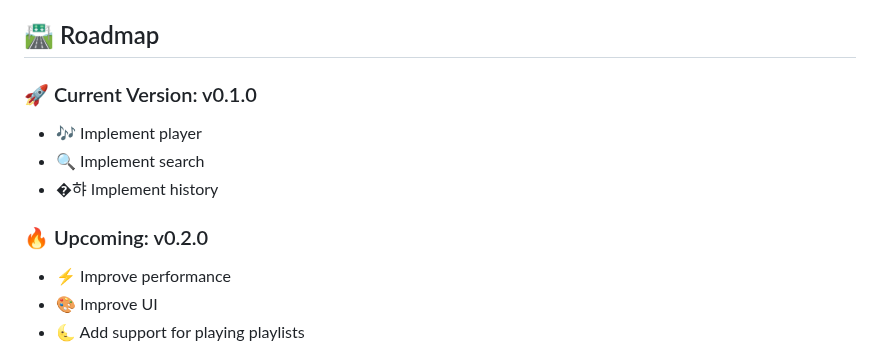
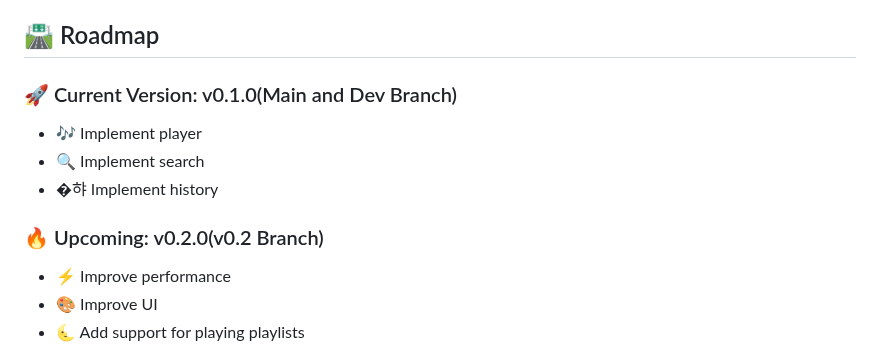
Before and after one commit to 13unk0wn/Feather, a Markdown page: README.md, the part around one of its changes. Drawn GitHub-style.

```diff
--- a/README.md
+++ b/README.md
@@ -68,12 +66,12 @@ Windows and Macos are not officially supported.
 
 ## 🛣️ Roadmap
 
-### 🚀 Current Version: v0.1.0
+### 🚀 Current Version: v0.1.0(Main and Dev Branch)
 - 🎶 Implement player
 - 🔍 Implement search
 - �햐 Implement history
 
-### 🔥 Upcoming: v0.2.0
+### 🔥 Upcoming: v0.2.0(v0.2 Branch)
 - ⚡ Improve performance
 - 🎨 Improve UI
 - 🌜 Add support for playing playlists
```
Also changed, not shown: other parts of README.md (+0 -2 lines).
